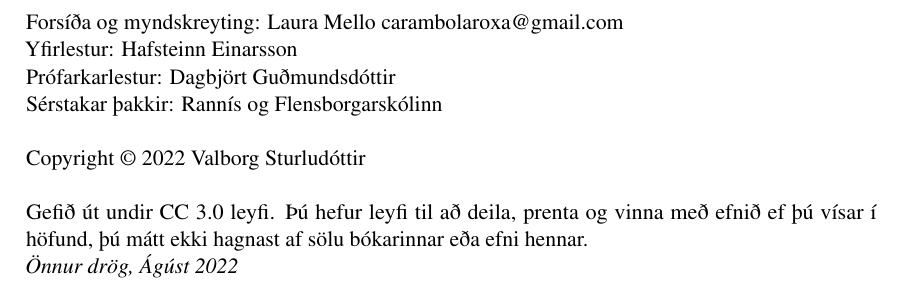
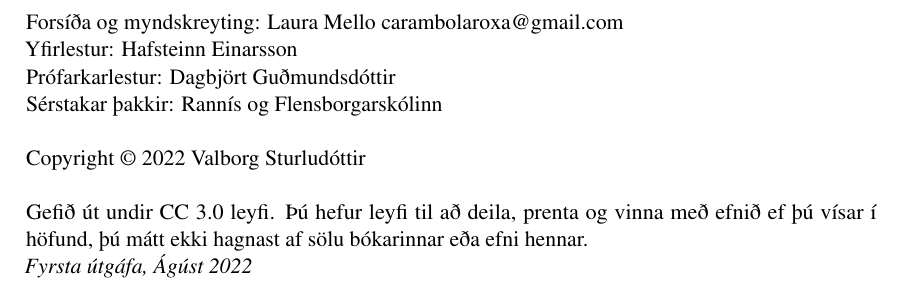
Before and after one commit to valborg/Python-fyrir-byrjendur, a LaTeX thesis (main.tex): part of page 2 of 168, cut so that both start at the same text. Compiled offline with pdfLaTeX.

Commit message:
hreinsað til

```diff
--- a/main.tex
+++ b/main.tex
@@ -94,7 +94,7 @@
 \noindent Gefið út undir CC 3.0 leyfi. Þú hefur leyfi til að deila, prenta og vinna með efnið ef þú vísar í höfund, þú mátt ekki hagnast af sölu bókarinnar eða efni hennar.
 %You may not use this file except in compliance with the License. You may obtain a copy of the License at \url{http://creativecommons.org/licenses/by-nc/3.0}. Unless required by applicable law or agreed to in writing. See the License for the specific language governing permissions and limitations under the License.\\ % License information, replace this with your own license (if any)
 
-\noindent \textit{Önnur drög, Ágúst 2022} % Printing/edition date
+\noindent \textit{Fyrsta útgáfa, Ágúst 2022} % Printing/edition date
 
 %----------------------------------------------------------------------------------------
 %	TABLE OF CONTENTS
```
Also changed, not shown: main.bbl (deleted), main.ind (deleted), 9 other files.
